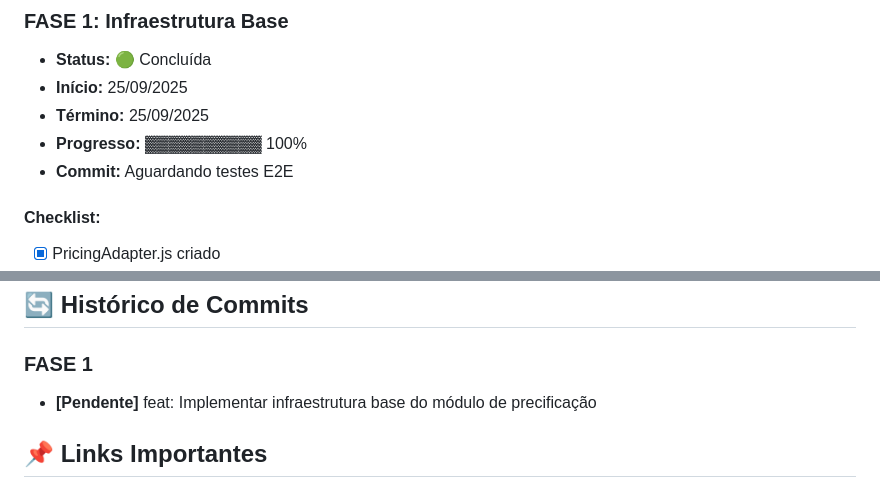
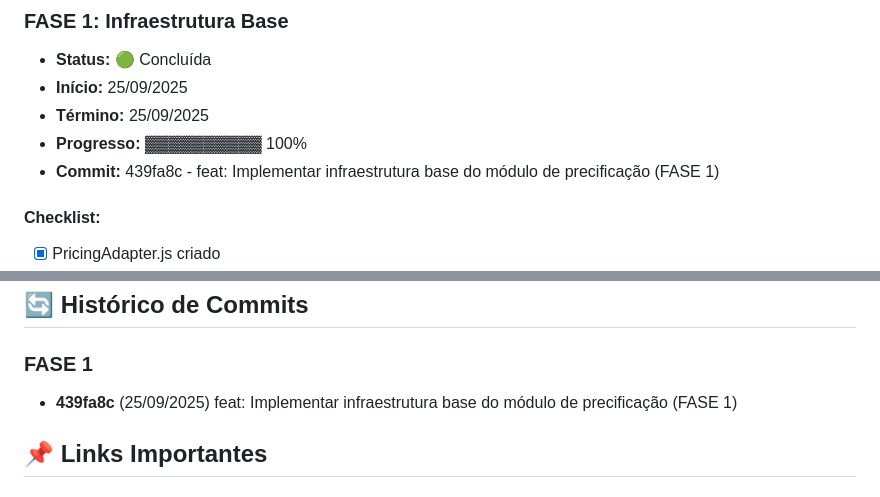
Before and after one commit to ceciliodaher/expertzy-sistema-importacao, a Markdown page: documentos/ACOMPANHAMENTO-Modulo-Precificacao.md, 2 parts joined by grey strips. Rendered like a GitHub page.

```diff
--- a/documentos/ACOMPANHAMENTO-Modulo-Precificacao.md
+++ b/documentos/ACOMPANHAMENTO-Modulo-Precificacao.md
@@ -16,7 +16,7 @@ Implementar módulo completo de precificação integrado ao sistema de importaç
 - **Início:** 25/09/2025
 - **Término:** 25/09/2025
 - **Progresso:** ▓▓▓▓▓▓▓▓▓▓ 100%
-- **Commit:** Aguardando testes E2E
+- **Commit:** 439fa8c - feat: Implementar infraestrutura base do módulo de precificação (FASE 1)
 
 #### Checklist:
 - [x] PricingAdapter.js criado
@@ -177,7 +177,7 @@ Implementar módulo completo de precificação integrado ao sistema de importaç
 ## 🔄 Histórico de Commits
 
 ### FASE 1
-- **[Pendente]** feat: Implementar infraestrutura base do módulo de precificação
+- **439fa8c** (25/09/2025) feat: Implementar infraestrutura base do módulo de precificação (FASE 1)
 
 ## 📌 Links Importantes
 
```
